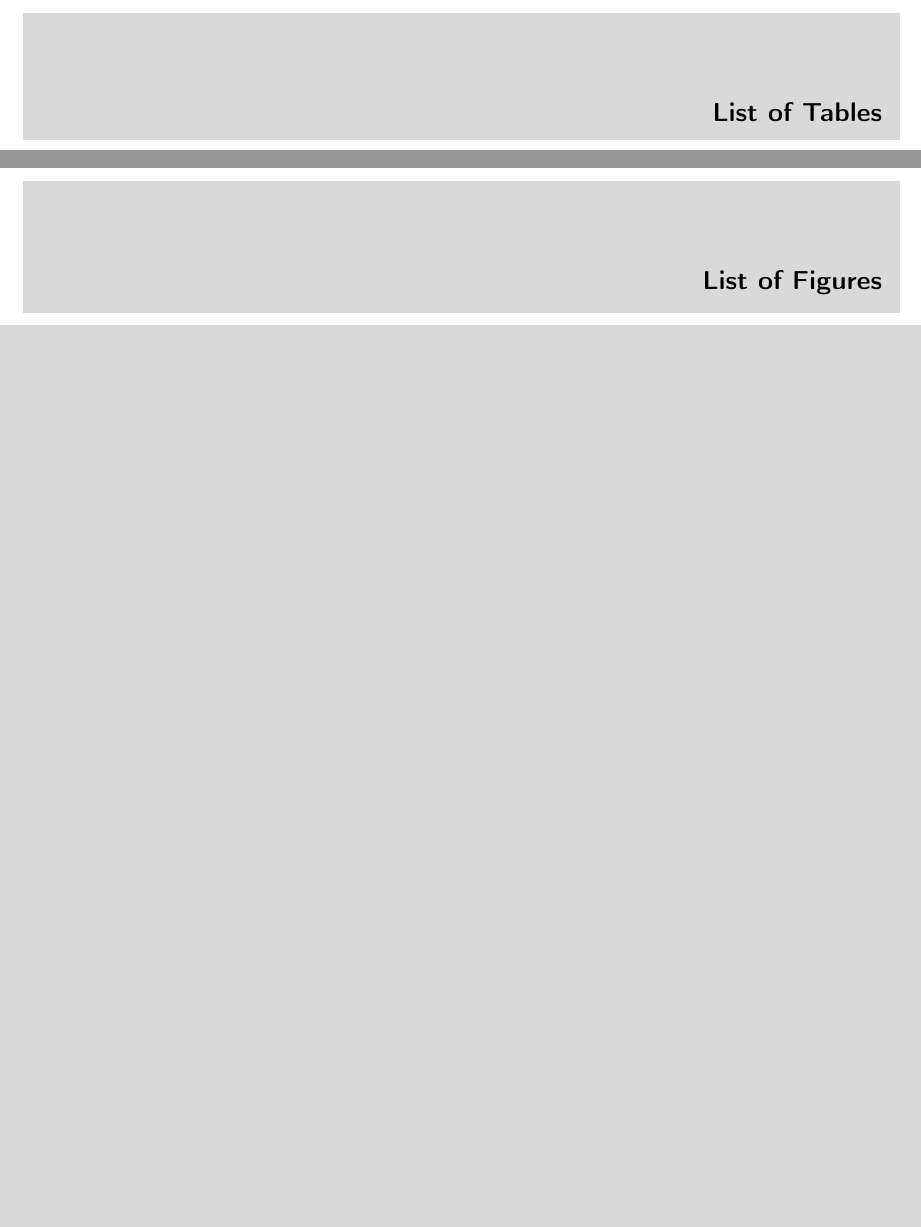
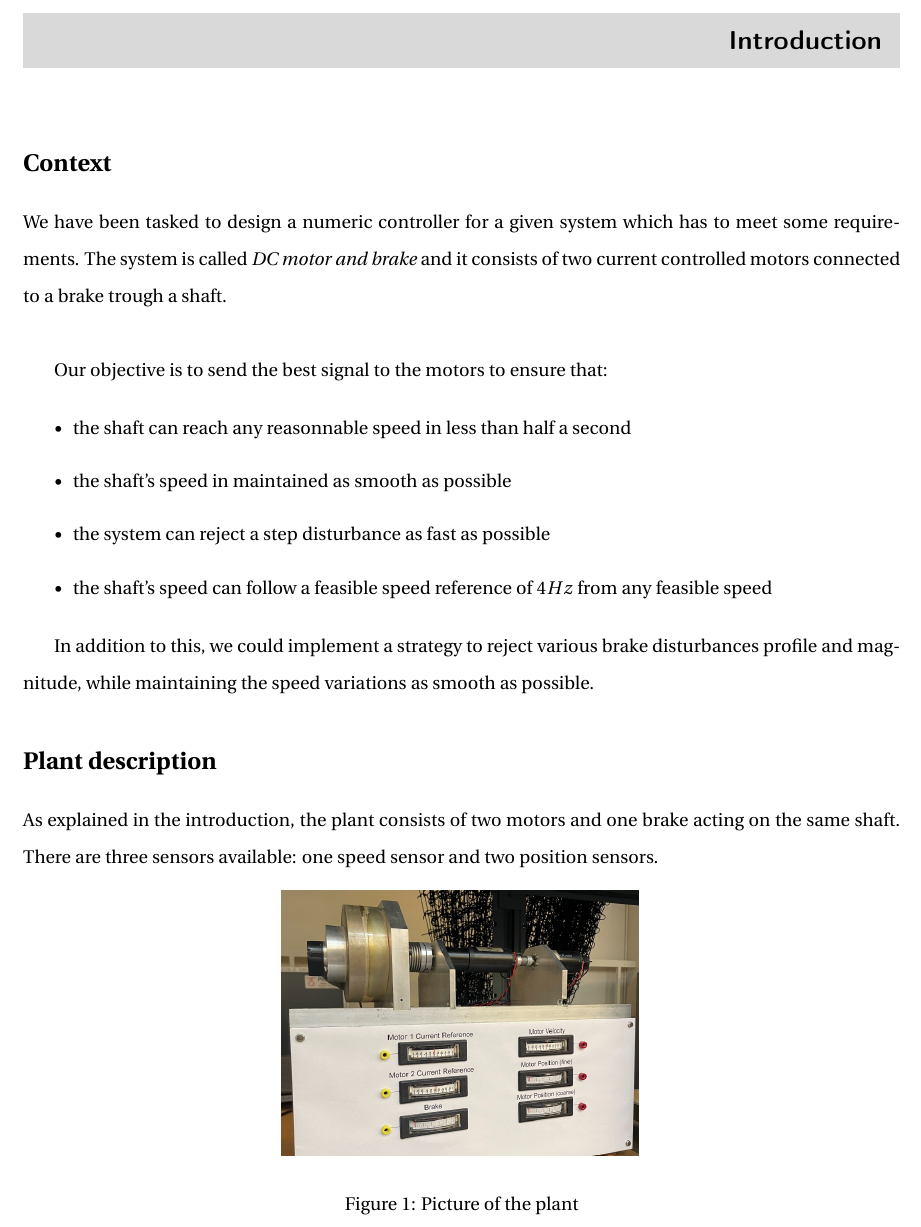
Before and after one commit to E-was-here/CSD_report, a LaTeX document (main.tex, which reads content/chapters/introduction.tex): two parts of pages 3 and 4 of 8 before the commit and part of page 3 of 5 after it, the two joined at a grey line, cut at the place of the change, the shorter picture padded with empty space. Compiled offline with pdfLaTeX.

Commit message:
introduction

```diff
--- a/content/chapters/introduction.tex
+++ b/content/chapters/introduction.tex
@@ -1,3 +1,31 @@
 \setcounter{secnumdepth}{-1}
 
 \chapter{Introduction}
+
+\section{Context}
+
+We have been tasked to design a numeric controller for a given system which has to meet some requirements. The system is
+called \textit{DC motor and brake} and it consists of two current controlled motors connected to a brake trough a shaft. \\
+
+Our objective is to send the best signal to the motors to ensure that:
+
+\begin{enumerate}
+    \item[$\bullet$] the shaft can reach any reasonnable speed in less than half a second
+    \item[$\bullet$] the shaft's speed in maintained as smooth as possible
+    \item[$\bullet$] the system can reject a step disturbance as fast as possible
+    \item[$\bullet$] the shaft's speed can follow a feasible speed reference of $4 Hz$ from any feasible speed
+\end{enumerate}
+
+In addition to this, we could implement a strategy to reject various brake disturbances profile and magnitude, while
+maintaining the speed variations as smooth as possible.
+
+\section{Plant description}
+
+As explained in the introduction, the plant consists of two motors and one brake acting on the same shaft. There are
+three sensors available: one speed sensor and two position sensors.
+
+\begin{figure}[H]
+    \centering
+    \includegraphics[height=\textheight/5]{Pictures/plant_picture.png}
+    \caption{Picture of the plant}
+\end{figure}
--- a/main.tex
+++ b/main.tex
@@ -31,9 +31,9 @@
 	logo={Pictures/official_logos/logos.jpg}
 }
 
-\listoftables % ToC for tables
+%\listoftables % ToC for tables
 
-\listoffigures % ToC for figures
+%\listoffigures % ToC for figures
 
 \input{content/chapters.tex}
 
```
Also changed, not shown: Pictures/plant_picture.png (added), main.tex (4 more changed lines).
